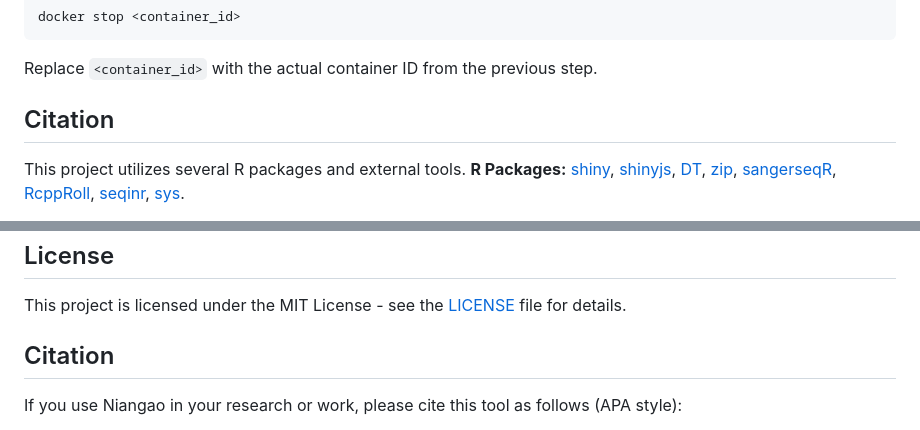
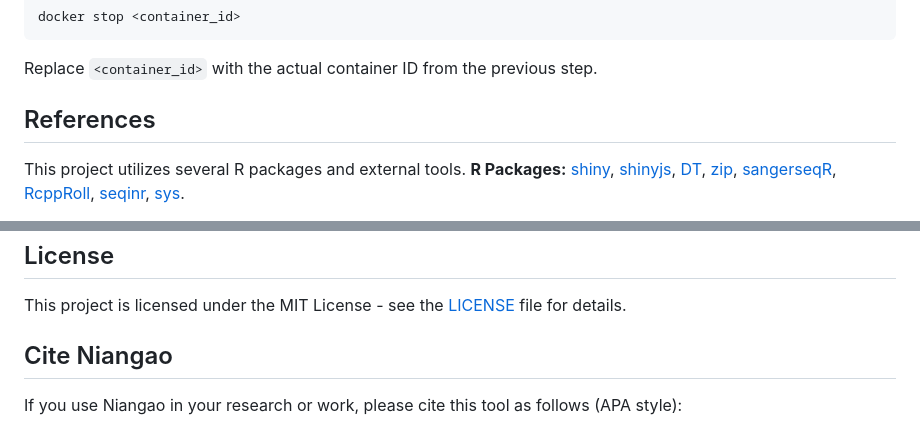
Before and after one commit to WeStrainGroup/Niangao_web_docker, a Markdown page: README.md, 2 parts joined by grey strips. GitHub-like rendering.

Commit message:
initial commit

````diff
--- a/README.md
+++ b/README.md
@@ -101,7 +101,7 @@ Replace `<container_id>` with the actual container ID from the previous step.
 docker stop <container_id>
 ```
 Replace `<container_id>` with the actual container ID from the previous step.
-## Citation
+## References
 This project utilizes several R packages and external tools.
 **R Packages:** [shiny](https://github.com/rstudio/shiny), [shinyjs](https://github.com/daattali/shinyjs), [DT](https://github.com/rstudio/DT), [zip](https://github.com/r-lib/zip), [sangerseqR](https://github.com/jonathonthill/sangerseqR),  [RcppRoll](https://github.com/kevinushey/RcppRoll), [seqinr](https://github.com/lbbe-software/seqinr), [sys](https://github.com/jeroen/sys).
 
@@ -115,7 +115,7 @@ This project utilizes several R packages and external tools.
 *   [18S_fungal_sequences](https://ftp.ncbi.nlm.nih.gov/blast/db/18S_fungal_sequences.tar.gz)
 ## License
 This project is licensed under the MIT License - see the [LICENSE](LICENSE) file for details.
-## Citation
+## Cite Niangao
 If you use Niangao in your research or work, please cite this tool as follows (APA style):
 
 Zhou, W., Wang, X., & Zheng, JS. (2025). *Niangao* (Version 1.0) [Computer software]. Westlake University. https://github.com/WeStrainGroup/Niangao_web_docker
````
